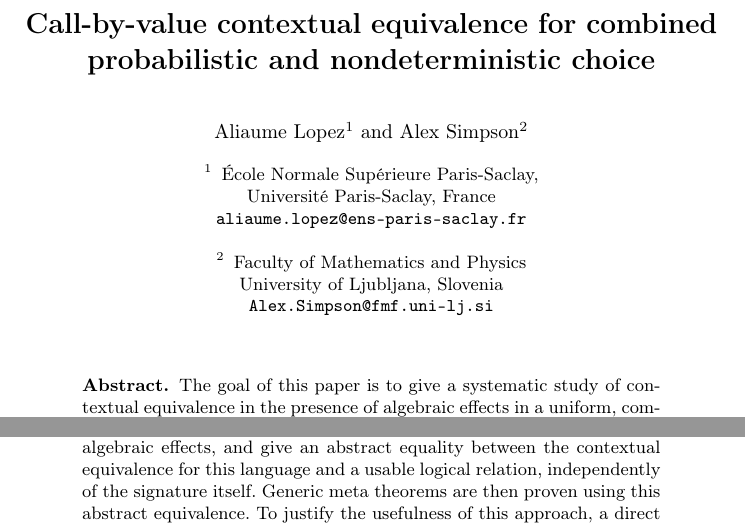
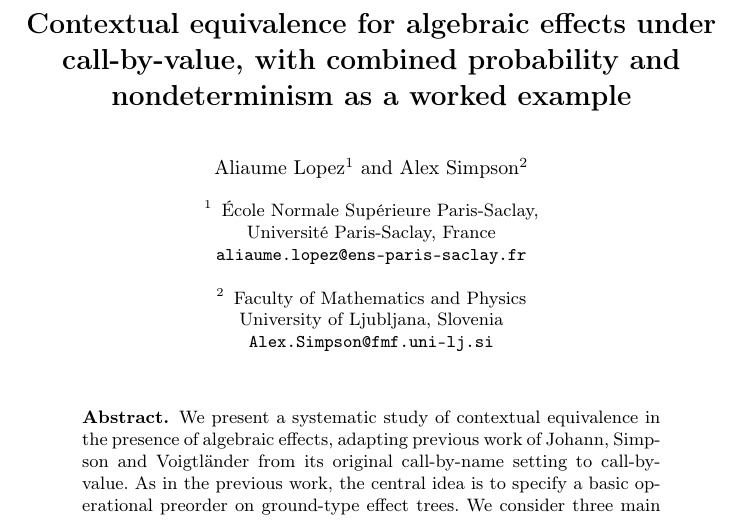
Before and after one commit to AliaumeL/UOSCPNC, a LaTeX thesis (gom.tex): two parts of page 1 of 45 before the commit and part of page 1 of 45 after it, the two joined at a grey line, cut at the place of the change. Compiled offline with pdfLaTeX.

Commit message:
title and abstract

```diff
--- a/gom.tex
+++ b/gom.tex
@@ -131,15 +131,15 @@
 %{ \comment}
 %{ \endcomment }
 
-\title{Call-by-value contextual equivalence for combined  probabilistic and nondeterministic choice}
+\title{Contextual equivalence for algebraic effects under call-by-value, with combined  probability and nondeterminism as a worked example}
 \author{Aliaume Lopez\inst{1}
   \and Alex Simpson \inst{2}}
 \institute{École Normale Supérieure Paris-Saclay,
     \\ Université Paris-Saclay, France \\ \email{aliaume.lopez@ens-paris-saclay.fr} \\ \;  \and
     Faculty of Mathematics and Physics \\ University of Ljubljana, Slovenia \\ \email{Alex.Simpson@fmf.uni-lj.si} }
 %
-\titlerunning{Generic Operational Metatheory}
-\authorrunning{Aliaume Lopez}
+\titlerunning{Contextual equivalence, algebraic effects, probability and nondeterminism}
+\authorrunning{A.\ Lopez and A.\ Simpson}
 
 %\providecommand{\event}{Fossacs 2018}
 
@@ -149,17 +149,21 @@
 \maketitle
 
 \begin{abstract}
-The goal of this paper is to give a systematic study of contextual equivalence
-in the presence of algebraic effects in a uniform, compact and syntactic way,
-in the continuation of preexisting work \cite{gom}. To reach
-this objective, we extend a call-by-value PCF with a signature of algebraic effects,
-and give an abstract equality between the contextual equivalence for this language and a
-usable logical relation, independently of the signature itself. Generic meta
-theorems are then proven using this abstract equivalence. To justify the
-usefulness of this approach, a direct link with denotational semantics
-and the work of Plotkin and Power \cite{plotkin2001adequacy} is
-developed, and signature of mixed non-determinism and probabilities is studied
-in-depth.
+We present a systematic study of contextual equivalence
+in the presence of algebraic effects, adapting previous work of Johann, Simpson and Voigtl\"{a}nder
+from its original call-by-name setting to call-by-value. As in the previous work, the central idea is to specify a
+basic operational preorder on ground-type effect trees. We consider three main approaches to
+defining such preorders: using direct operational considerations,
+via denotational semantics, and via (in)equational axiomatisations. To illustrate the utility of our methodology, we present a nontrivial case study: the combination of probabilistic choice with (either angelic or demonic) nondeterminism. In this case, the three methods of specifying the basic preorder (operationally in terms of Markov decision processes, denotationally using  a suitable powerdomain, and axiomatically) all lead to the same contextual equivalence.
+%in the continuation of preexisting work \cite{gom}. To reach
+%this objective, we extend a call-by-value PCF with a signature of algebraic effects,
+%and give an abstract equality between the contextual equivalence for this language and a
+%usable logical relation, independently of the signature itself. Generic meta
+%theorems are then proven using this abstract equivalence. To justify the
+%usefulness of this approach, a direct link with denotational semantics
+%and the work of Plotkin and Power \cite{plotkin2001adequacy} is
+%developed, and signature of mixed non-determinism and probabilities is studied
+%in-depth.
 \end{abstract}
 
 
```
